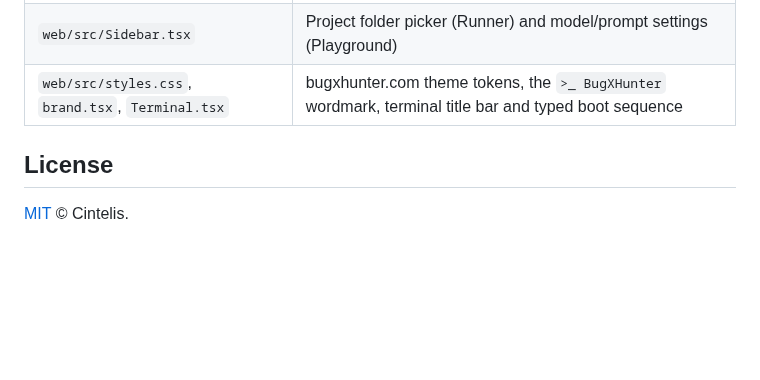
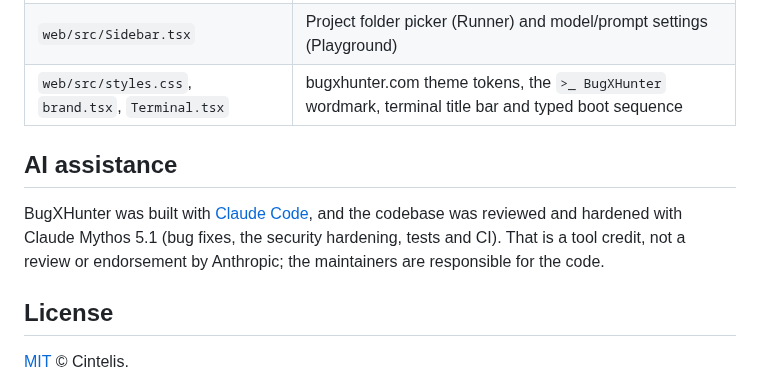
Before and after one commit to cintelis/bugxhunter-runner, a Markdown page: README.md, the part around one of its changes. Rendered like a GitHub page; blank space fills up the shorter version.

```diff
--- a/README.md
+++ b/README.md
@@ -170,6 +175,13 @@ fails the other's type-check.
 | `web/src/Sidebar.tsx` | Project folder picker (Runner) and model/prompt settings (Playground) |
 | `web/src/styles.css`, `brand.tsx`, `Terminal.tsx` | bugxhunter.com theme tokens, the `>_ BugXHunter` wordmark, terminal title bar and typed boot sequence |
 
+## AI assistance
+
+BugXHunter was built with [Claude Code](https://claude.com/claude-code), and the codebase was
+reviewed and hardened with Claude Mythos 5.1 (bug fixes, the security hardening, tests and CI).
+That is a tool credit, not a review or endorsement by Anthropic; the maintainers are responsible
+for the code.
+
 ## License
 
 [MIT](LICENSE) © Cintelis.
```
Also changed, not shown: other parts of README.md (+5 -0 lines), docker/agent-AGENTS.md (+3 -2 lines), docs/images/landing.jpg, docs/images/playground.jpg, docs/images/runner.jpg, 6 other files.
